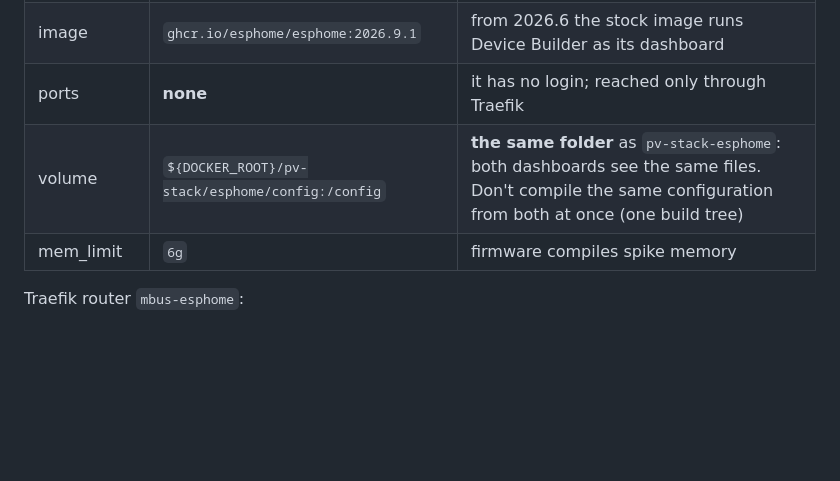
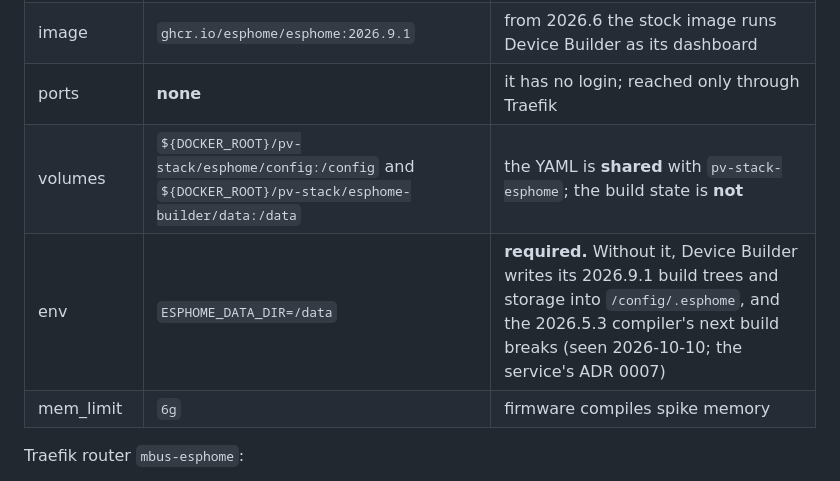
Before and after one commit to sm26449/docker-setup, a Markdown page: templates/multi-bus-gateway-esphome/INTEGRATION.md, the part around the change. GitHub-like rendering; blank space fills up the shorter version.

Commit message:
docs(esphome-builder): its own ESPHOME_DATA_DIR — the build state is never shared
Co-Authored-By: Claude Opus 5.5 <noreply@anthropic.com>

```diff
--- a/templates/multi-bus-gateway-esphome/INTEGRATION.md
+++ b/templates/multi-bus-gateway-esphome/INTEGRATION.md
@@ -97,7 +97,8 @@ To show the "ESP nodes" link on its Devices page, set `ui.nodes_url: /nodes/` in
 | service / container | `esphome-builder` / `pv-stack-esphome-builder` | |
 | image | `ghcr.io/esphome/esphome:2026.9.1` | from 2026.6 the stock image runs Device Builder as its dashboard |
 | ports | **none** | it has no login; reached only through Traefik |
-| volume | `${DOCKER_ROOT}/pv-stack/esphome/config:/config` | **the same folder** as `pv-stack-esphome`: both dashboards see the same files. Don't compile the same configuration from both at once (one build tree) |
+| volumes | `${DOCKER_ROOT}/pv-stack/esphome/config:/config` and `${DOCKER_ROOT}/pv-stack/esphome-builder/data:/data` | the YAML is **shared** with `pv-stack-esphome`; the build state is **not** |
+| env | `ESPHOME_DATA_DIR=/data` | **required.** Without it, Device Builder writes its 2026.9.1 build trees and storage into `/config/.esphome`, and the 2026.5.3 compiler's next build breaks (seen 2026-10-10; the service's ADR 0007) |
 | mem_limit | `6g` | firmware compiles spike memory |
 
 Traefik router `mbus-esphome`:
```
